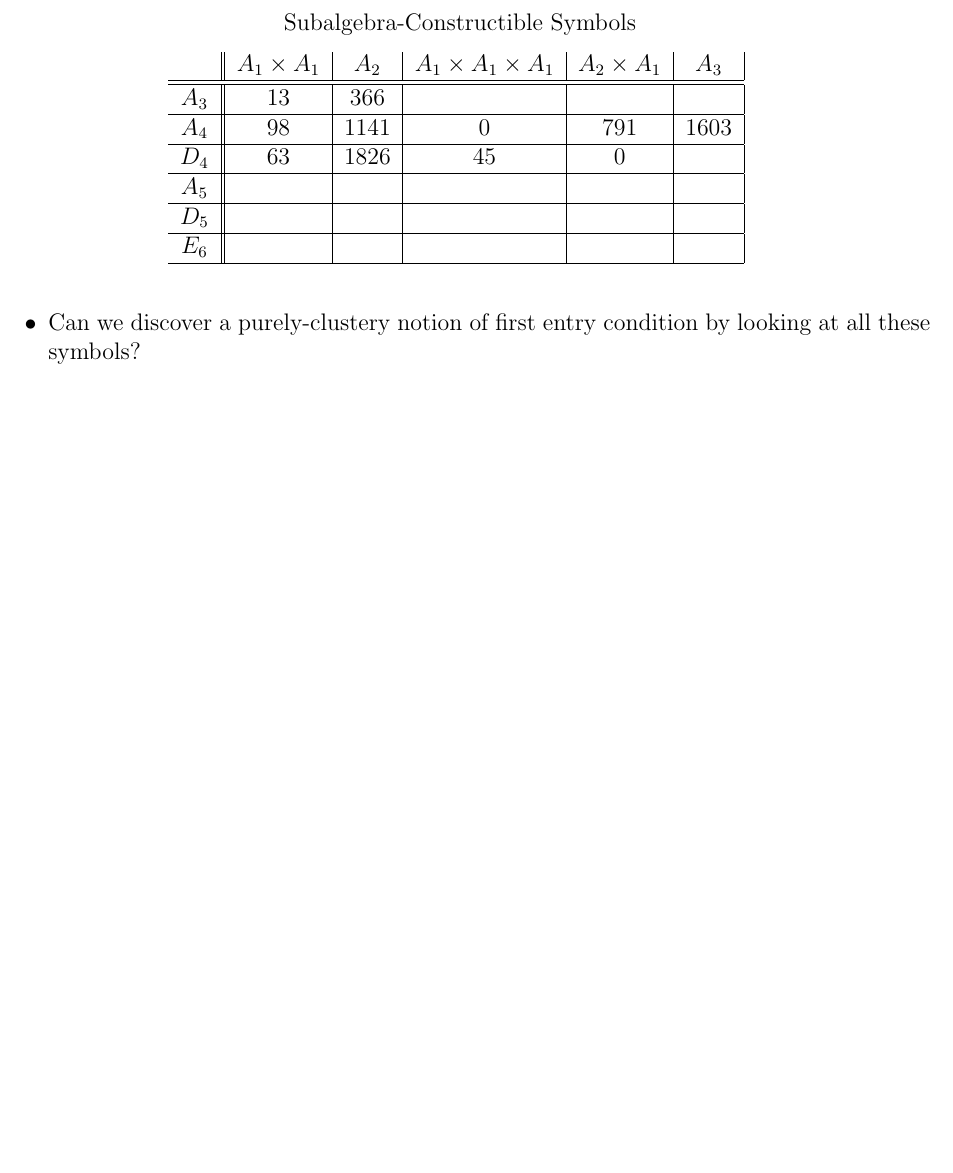
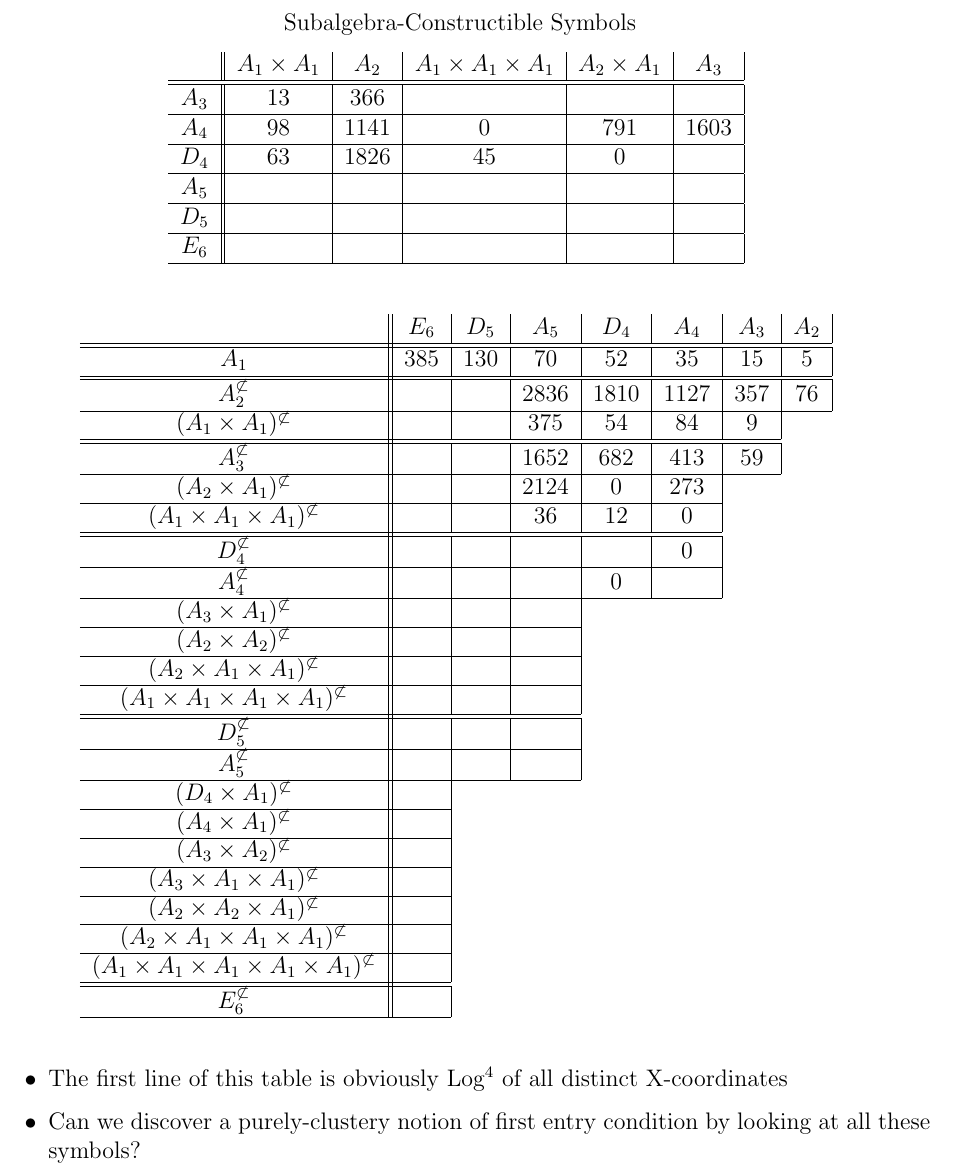
Before and after one commit to johngolden/cluster-polylogs, a LaTeX document (notes/counting.tex): part of page 8 of 9, cut so that both start at the same text, the shorter picture padded with empty space. Compiled offline with pdfLaTeX.

Commit message:
new table!

```diff
--- a/notes/counting.tex
+++ b/notes/counting.tex
@@ -426,8 +426,37 @@ Subalgebra-Constructible Symbols
 \end{tabular}
 \vspace{.6cm}
 
+\begin{tabular}{ c ||  c | c | c | c | c |  c | c | c |}
+ & $E_6$ & $D_5$ & $A_5$ & $D_4$ & $A_4$ & $A_3$ & $A_2$    \\ \cline{1-8} \\[-.44cm]
+\cline{1-8} \(A_1 \) & 385 & 130 & 70 & 52 & 35 & 15 & 5  \\ \cline{1-8} \\[-.44cm]
+\cline{1-8} \(A_2^{\not\subset} \) & & & 2836 & 1810 & 1127 & 357 & 76  \\
+\cline{1-8} \((A_1 \times A_1)^{\not\subset} \)  & & & 375 & 54 & 84 & 9  \\ \cline{1-7} \\[-.44cm]
+\cline{1-7} \(A_3^{\not\subset} \) & & & 1652 & 682 & 413 & 59 \\
+\cline{1-7} \((A_2 \times A_1)^{\not\subset} \) & & & 2124 & 0 & 273 \\
+\cline{1-6} \((A_1 \times A_1 \times A_1)^{\not\subset} \) & & & 36 & 12 & 0 \\  \cline{1-6} \\[-.44cm]
+\cline{1-6} \(D_4^{\not\subset}\) & & & & & 0 \\
+\cline{1-6} \(A_4^{\not\subset}\) & & & & 0 &  \\
+\cline{1-6} \((A_3 \times A_1)^{\not\subset} \) & & &  \\
+\cline{1-4} \((A_2 \times A_2)^{\not\subset} \) & & & \\
+\cline{1-4} \((A_2 \times A_1 \times A_1)^{\not\subset} \) & & &  \\
+\cline{1-4} \((A_1 \times A_1 \times A_1 \times A_1)^{\not\subset} \) & & &  \\  \cline{1-4} \\[-.44cm]
+\cline{1-4} \(D_5^{\not\subset} \) & & &  \\
+\cline{1-4} \(A_5^{\not\subset} \) & & &  \\
+\cline{1-4} \((D_4 \times A_1)^{\not\subset} \) &  \\
+\cline{1-2} \((A_4 \times A_1)^{\not\subset} \) &  \\
+\cline{1-2} \((A_3 \times A_2)^{\not\subset} \) &  \\
+\cline{1-2} \((A_3 \times A_1 \times A_1)^{\not\subset} \) & \\
+\cline{1-2} \((A_2 \times A_2 \times A_1)^{\not\subset} \) & \\
+\cline{1-2} \((A_2 \times A_1 \times A_1 \times A_1)^{\not\subset} \) & \\
+\cline{1-2} \((A_1 \times A_1 \times A_1 \times A_1 \times A_1)^{\not\subset} \) & \\ \cline{1-2} \\[-.44cm]
+\cline{1-2} \(E_6^{\not\subset} \) & \\
+\cline{1-2}
+\end{tabular}
+\vspace{.6cm}
+
 
 \begin{enumerate}
+\item[$\bullet$] The first line of this table is obviously Log$^4$ of all distinct X-coordinates
 \item[$\bullet$] Can we discover a purely-clustery notion of first entry condition by looking at all these symbols?
 \end{enumerate}
 
```
Also changed, not shown: notes/counting.pdf, 5 other files.
